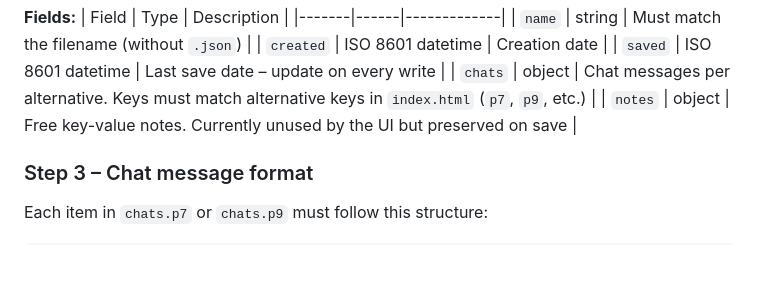
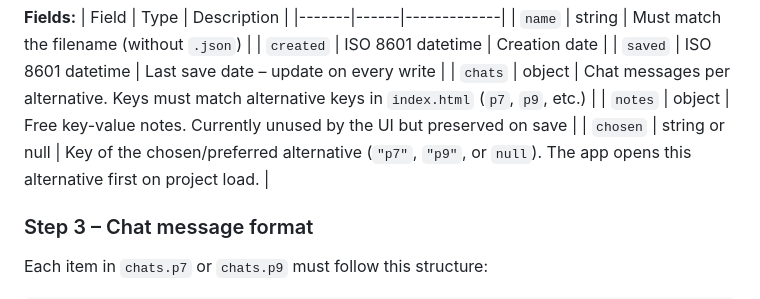
Before and after one commit to LironMula/trip_planner_lironm, a Markdown page: INSTRUCTIONS.md, the part around the change. Rendered like a GitHub page; blank space fills up the shorter version.

Commit message:
Document chosen field in INSTRUCTIONS.md

```diff
--- a/INSTRUCTIONS.md
+++ b/INSTRUCTIONS.md
@@ -52,6 +52,7 @@ Create a file named `projects/<project_name>.json`.
 | `saved` | ISO 8601 datetime | Last save date – update on every write |
 | `chats` | object | Chat messages per alternative. Keys must match alternative keys in `index.html` (`p7`, `p9`, etc.) |
 | `notes` | object | Free key-value notes. Currently unused by the UI but preserved on save |
+| `chosen` | string or null | Key of the chosen/preferred alternative (`"p7"`, `"p9"`, or `null`). The app opens this alternative first on project load. |
 
 ### Step 3 – Chat message format
 
```
